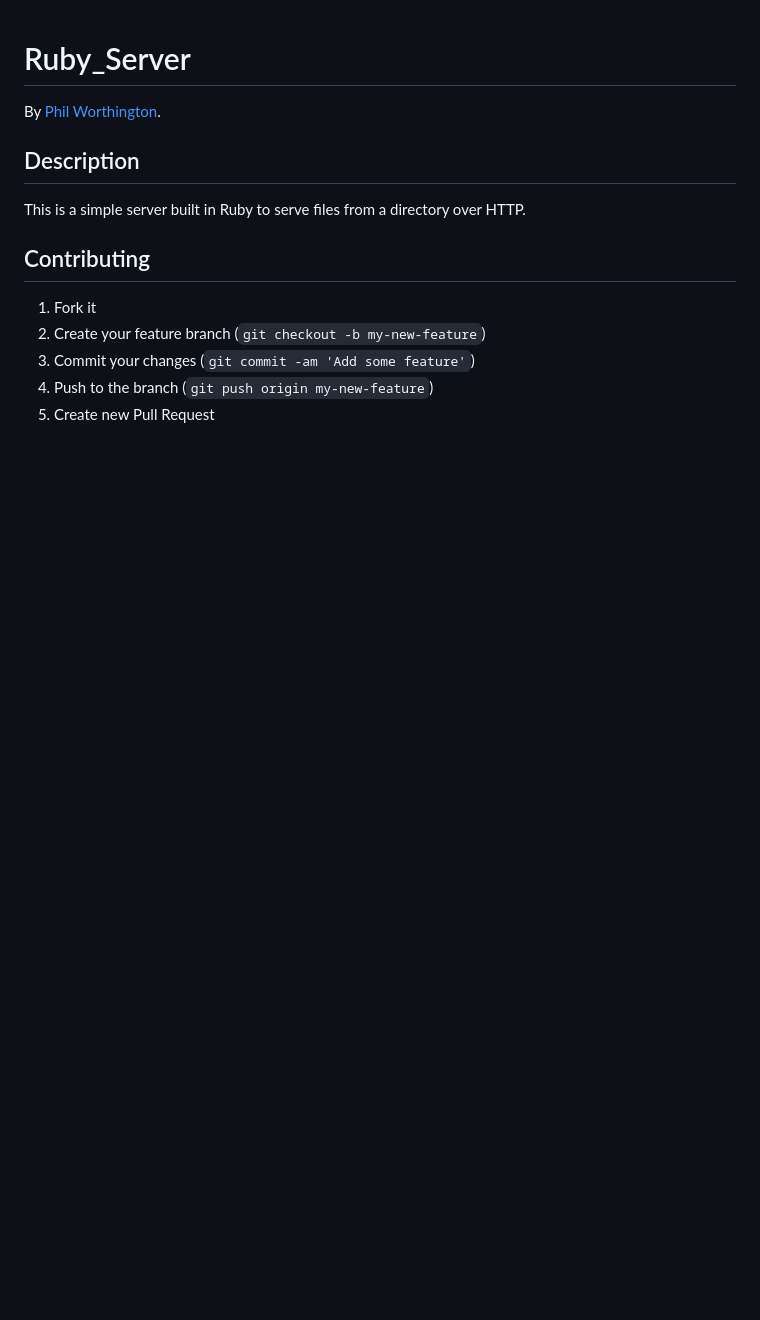
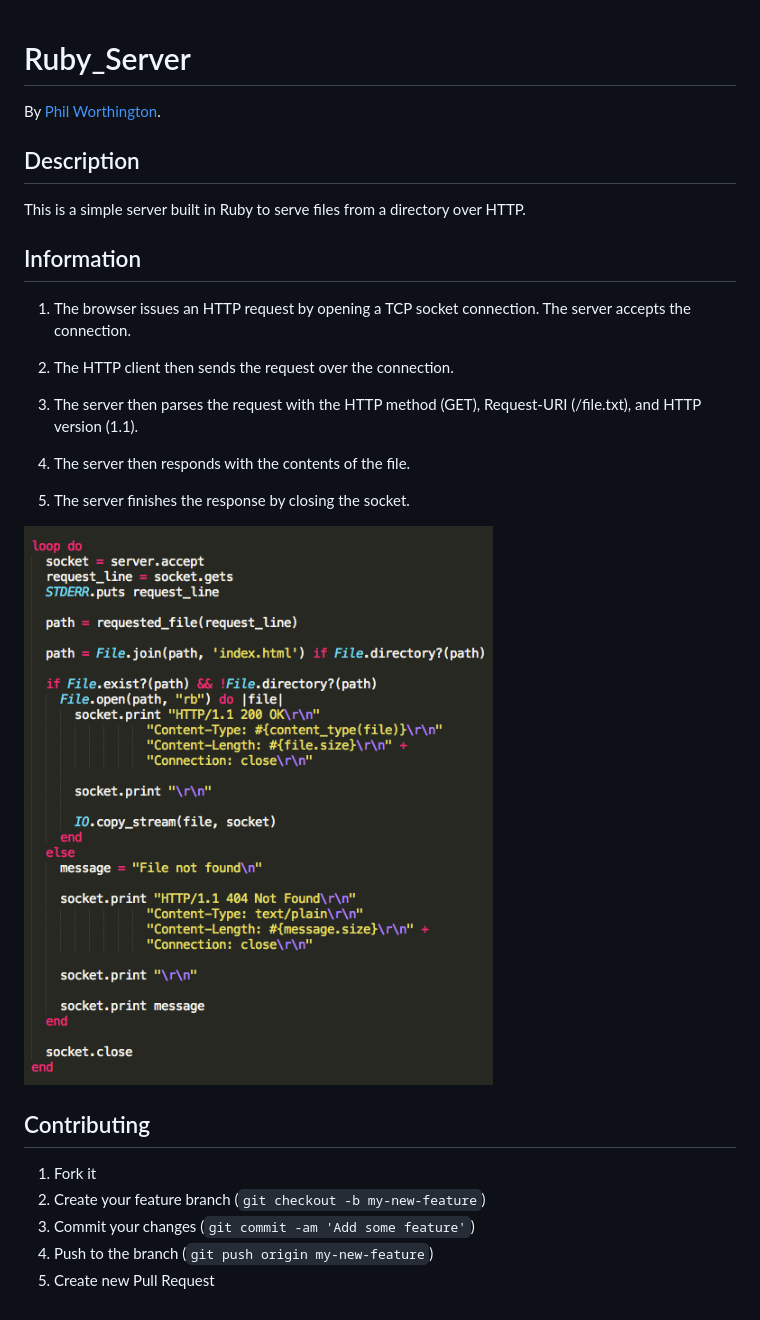
Before and after one commit to philworthington/ruby_server, a Markdown page: README.md, the part around the change. Drawn GitHub-style; pictures changed too: images/rs.png (added); blank space fills up the shorter version.

```diff
--- a/README.md
+++ b/README.md
@@ -8,6 +8,22 @@ By [Phil Worthington](https://github.com/philworthington).
 This is a simple server built in Ruby to serve files from a directory over HTTP.
 
 
+## Information
+
+1) The browser issues an HTTP request by opening a TCP socket connection. The server accepts the connection.
+
+2) The HTTP client then sends the request over the connection.
+
+3) The server then parses the request with the HTTP method (GET), Request-URI (/file.txt), and HTTP version (1.1).
+
+4) The server then responds with the contents of the file.
+
+5) The server finishes the response by closing the socket.
+
+![Screenshot 1](images/rs.png)
+
+
+
 ## Contributing
 
 1. Fork it
```
